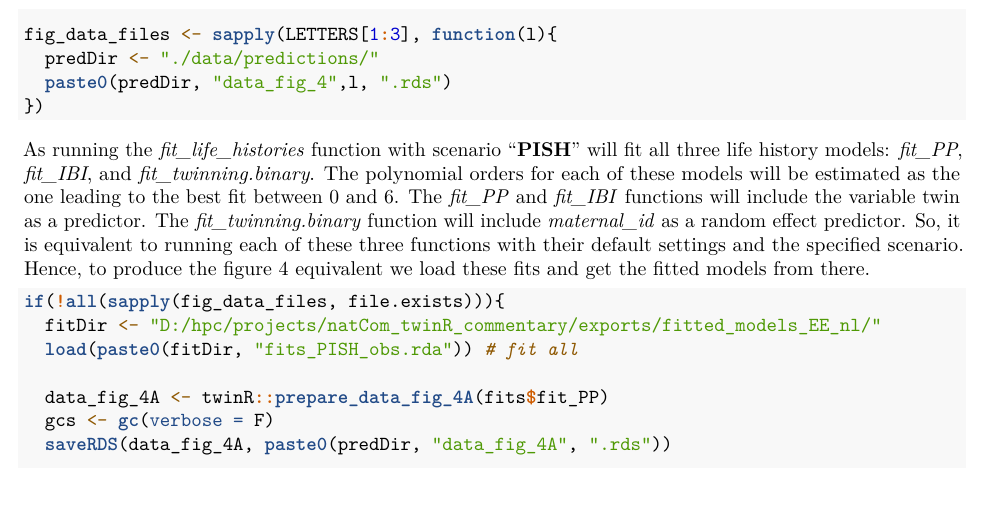
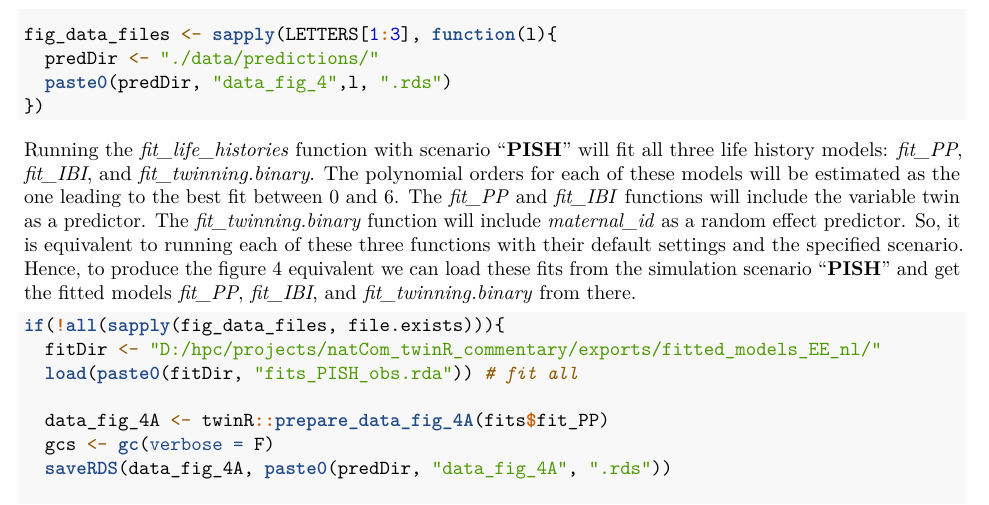
Before and after one commit to rix133/natCom_twinR_commentary, an R Markdown document (S4_draw_IBI_predictions_EE_not_last.Rmd): part of page 1 of 2, cut so that both start at the same text. Rendered offline with R 4.5, knitr and Pandoc, then LaTeX, with nearby package versions; some code elsewhere in the file could not run offline.

Commit message:
amend explanations

````diff
--- a/S4_draw_IBI_predictions_EE_not_last.Rmd
+++ b/S4_draw_IBI_predictions_EE_not_last.Rmd
@@ -38,7 +38,7 @@ fig_data_files <- sapply(LETTERS[1:3], function(l){
 })
 ```
 
-As running the *fit_life_histories* function with scenario “**PISH**” will fit all three life history models: *fit_PP*, *fit_IBI*, and *fit_twinning.binary*. The polynomial orders for each of these models will be estimated as the one leading to the best fit between 0 and 6. The *fit_PP* and *fit_IBI* functions will include the variable twin as a predictor. The *fit_twinning.binary* function will include *maternal_id* as a random effect predictor. So, it is equivalent to running each of these three functions with their default settings and the specified scenario. Hence, to produce the figure 4 equivalent we load these fits and get the fitted models from there.
+Running the *fit_life_histories* function with scenario “**PISH**” will fit all three life history models: *fit_PP*, *fit_IBI*, and *fit_twinning.binary*. The polynomial orders for each of these models will be estimated as the one leading to the best fit between 0 and 6. The *fit_PP* and *fit_IBI* functions will include the variable twin as a predictor. The *fit_twinning.binary* function will include *maternal_id* as a random effect predictor. So, it is equivalent to running each of these three functions with their default settings and the specified scenario. Hence, to produce the figure 4 equivalent we can load  these fits from the simulation scenario “**PISH**” and get the fitted models *fit_PP*, *fit_IBI*, and *fit_twinning.binary* from there.
 
 ```{r}
 if(!all(sapply(fig_data_files, file.exists))){
````
